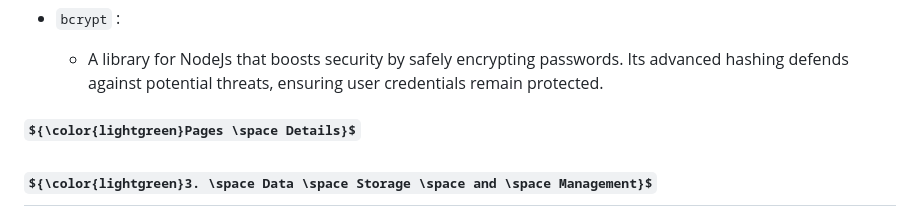
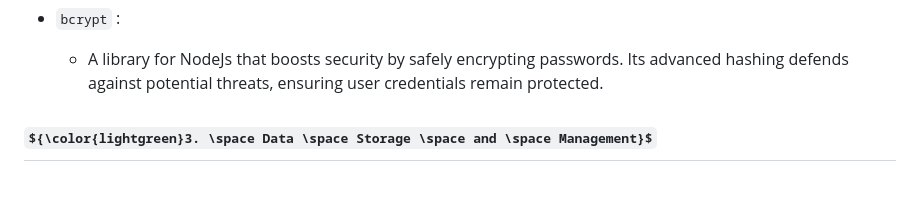
Before and after one commit to ninjoz/gitart, a Markdown page: documentations/HLD.md, the part around the change printed below. Drawn GitHub-style; some formulas as TeX source; blank space fills up the shorter version.

```diff
--- a/documentations/HLD.md
+++ b/documentations/HLD.md
@@ -77,8 +77,6 @@ The backend of our full-stack project serves as the backbone, responsible for ha
 
 - `bcrypt` :
 	- A library for NodeJs that boosts security by safely encrypting passwords. Its advanced hashing defends against potential threats, ensuring user credentials remain protected.
-
-#### ${\color{lightgreen}Pages \space Details}$
 
 ## ${\color{lightgreen}3. \space Data \space Storage \space and \space Management}$
 
```
Also changed, not shown: other parts of documentations/HLD.md (+1 -1 lines).
